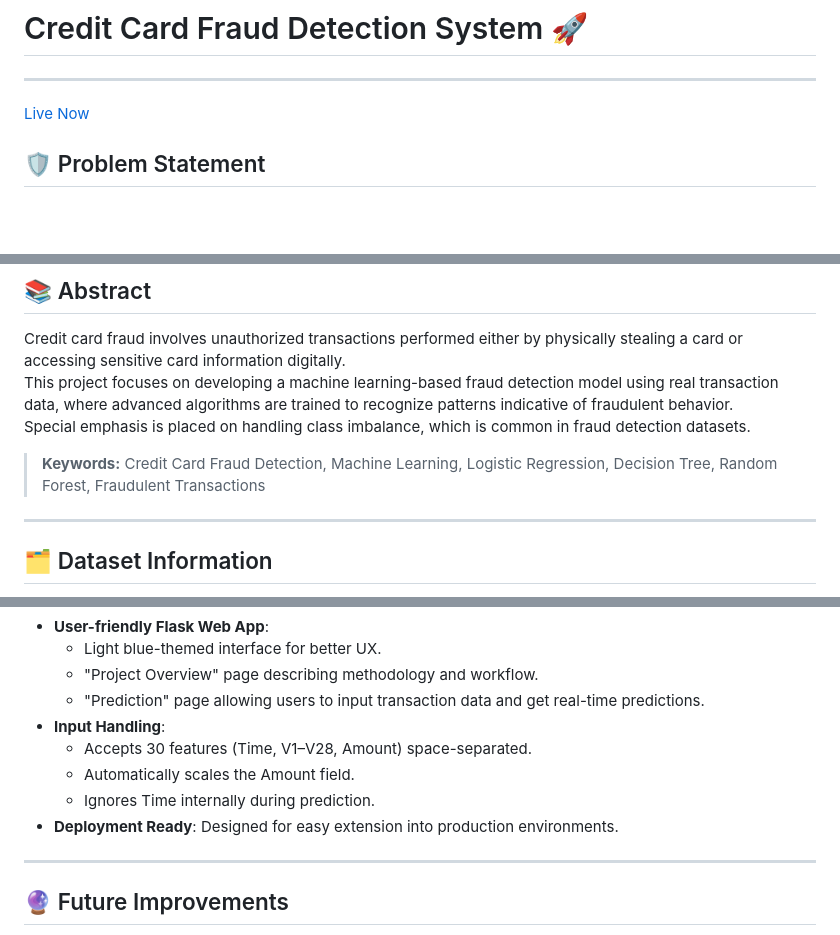
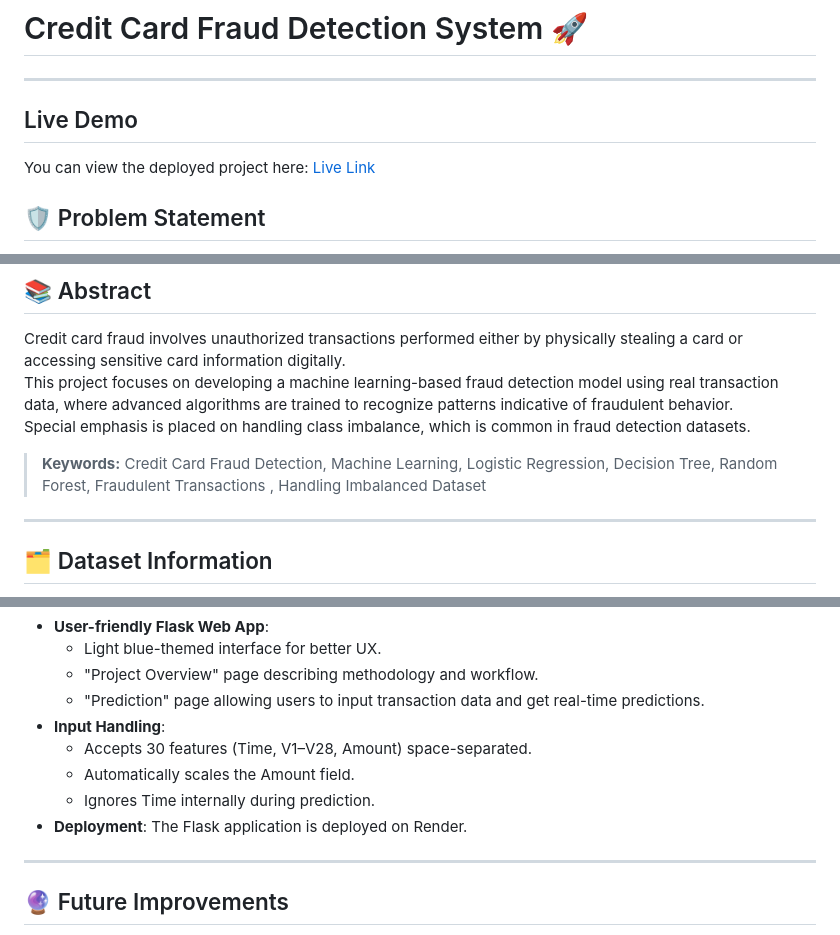
Before and after one commit to purna14396/Credit_Card_Fraud_Detection_System, a Markdown page: README.md, 3 parts joined by grey strips. Rendered like a GitHub page; blank space fills up the shorter version.

```diff
--- a/README.md
+++ b/README.md
@@ -2,7 +2,10 @@
 
 ---
 
-[Live Now](https://credit-card-fraud-detection-system-frgp.onrender.com)
+## Live Demo
+
+You can view the deployed project here: [Live Link](https://credit-card-fraud-detection-system-frgp.onrender.com)
+
 
 ## 🛡️ Problem Statement
 
@@ -18,7 +21,7 @@ Credit card fraud involves unauthorized transactions performed either by physica
 This project focuses on developing a machine learning-based fraud detection model using real transaction data, where advanced algorithms are trained to recognize patterns indicative of fraudulent behavior.
 Special emphasis is placed on handling class imbalance, which is common in fraud detection datasets.
 
-> **Keywords:** Credit Card Fraud Detection, Machine Learning, Logistic Regression, Decision Tree, Random Forest, Fraudulent Transactions
+> **Keywords:** Credit Card Fraud Detection, Machine Learning, Logistic Regression, Decision Tree, Random Forest, Fraudulent Transactions , Handling Imbalanced Dataset
 
 ---
 
@@ -99,7 +103,7 @@ The dataset is highly **imbalanced** with a very small percentage of fraudulent
   - Accepts 30 features (Time, V1–V28, Amount) space-separated.
   - Automatically scales the Amount field.
   - Ignores Time internally during prediction.
-- **Deployment Ready**: Designed for easy extension into production environments.
+- **Deployment**: The Flask application is deployed on Render.
 
 ---
 
```
Also changed, not shown: other parts of README.md (+2 -1 lines).
